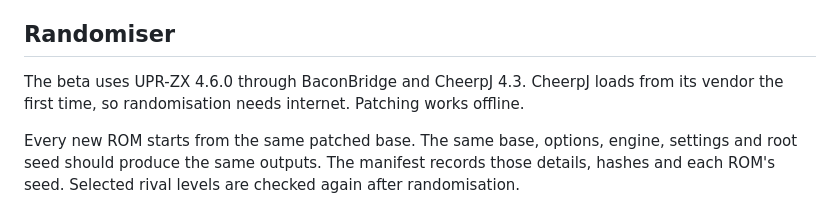
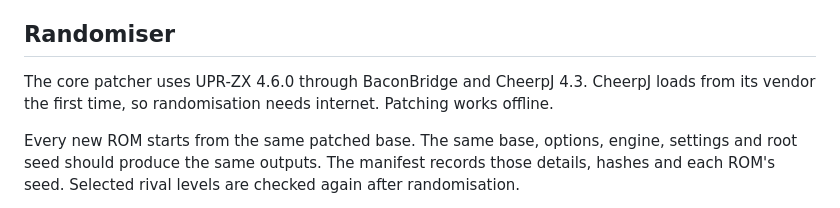
Before and after one commit to xbaconator9000x/Kaizo-Baconmon, a Markdown page: docs/Developer_Notes.md, the part around the change. GitHub-like rendering.

Commit message:
Update developer notes release wording

```diff
--- a/docs/Developer_Notes.md
+++ b/docs/Developer_Notes.md
@@ -64,7 +64,7 @@ The shared support only enables the features selected. Change the setup for a fr
 
 ## Randomiser
 
-The beta uses UPR-ZX 4.6.0 through BaconBridge and CheerpJ 4.3. CheerpJ loads from its vendor the first time, so randomisation needs internet. Patching works offline.
+The core patcher uses UPR-ZX 4.6.0 through BaconBridge and CheerpJ 4.3. CheerpJ loads from its vendor the first time, so randomisation needs internet. Patching works offline.
 
 Every new ROM starts from the same patched base. The same base, options, engine, settings and root seed should produce the same outputs. The manifest records those details, hashes and each ROM's seed. Selected rival levels are checked again after randomisation.
 
```
